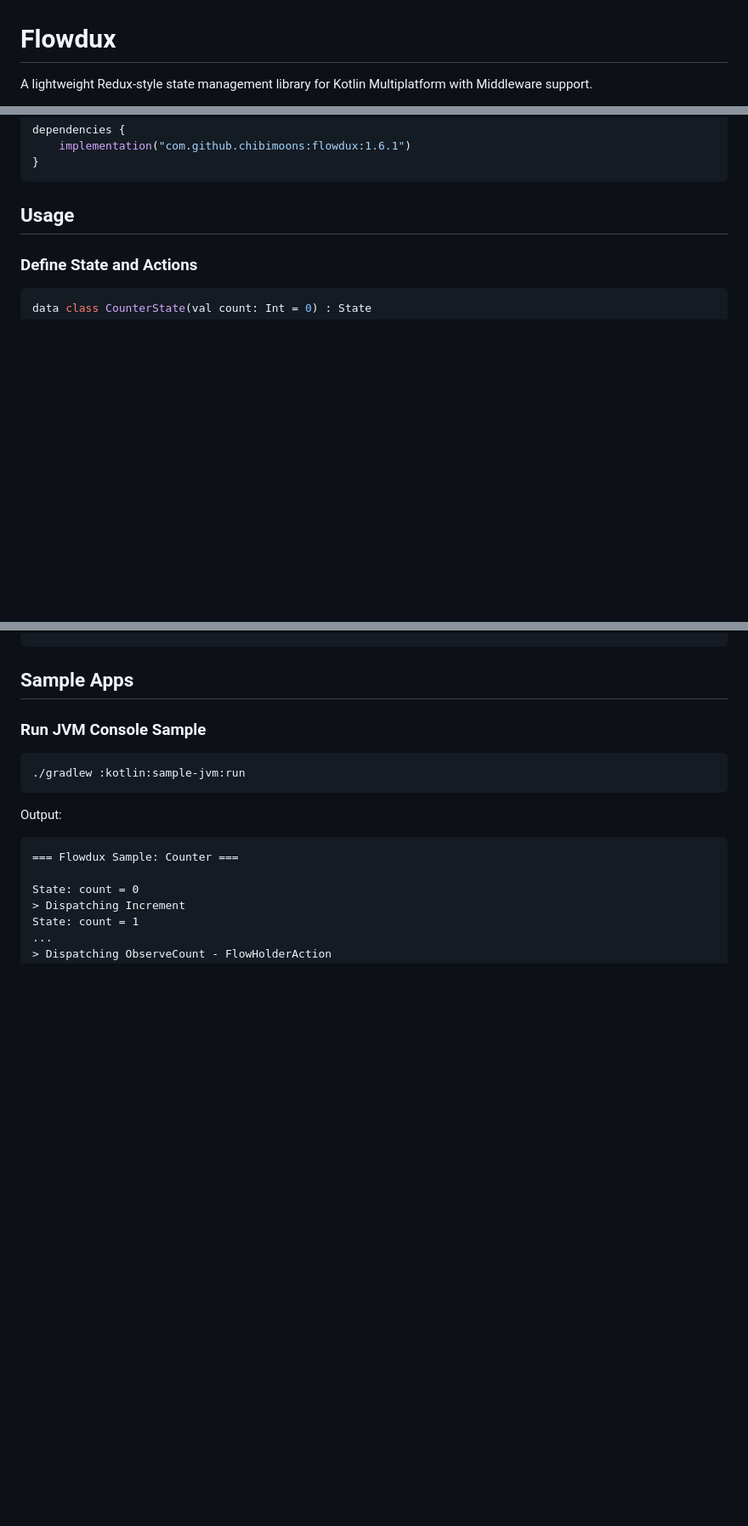
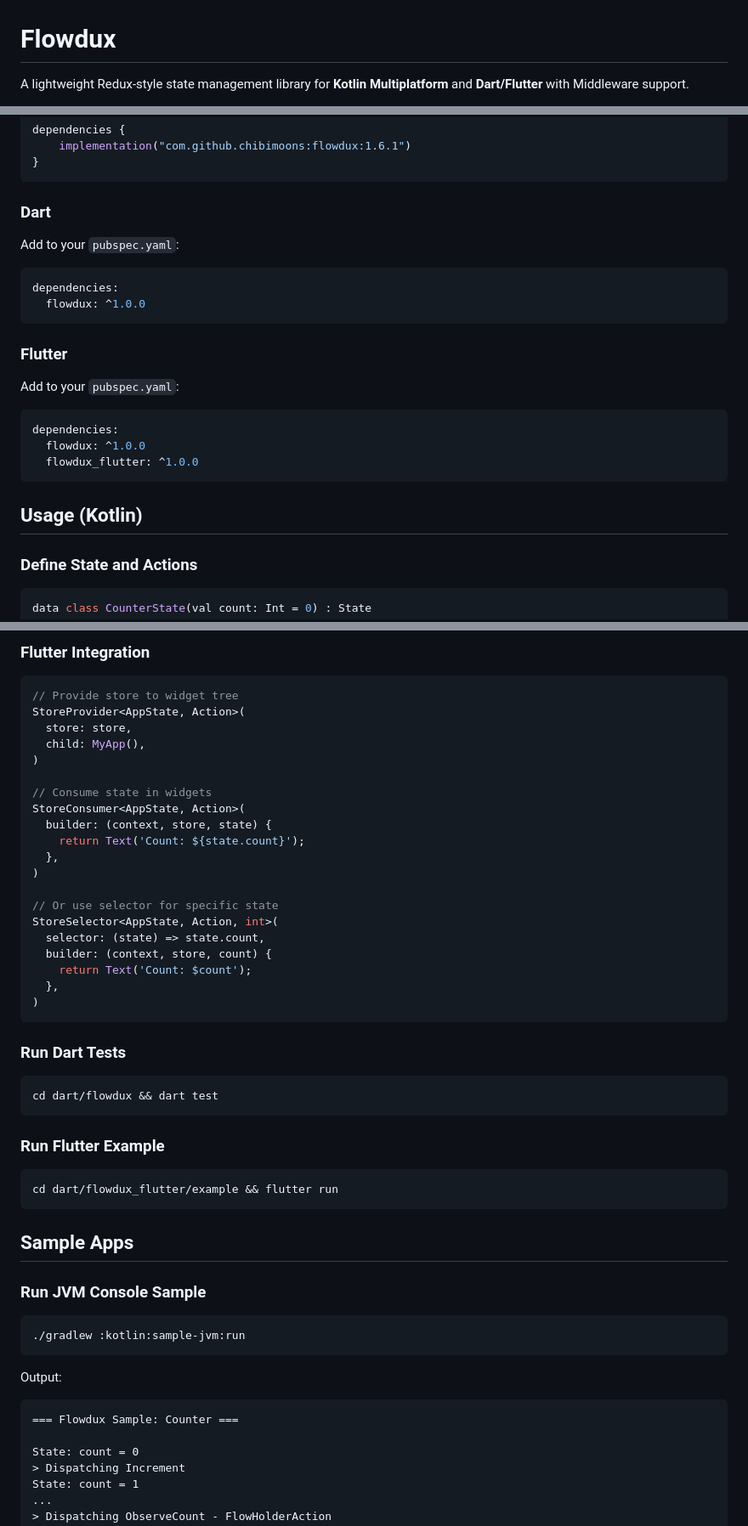
Before and after one commit to chibimoons/flowdux, a Markdown page: README.md, 3 parts joined by grey strips. Shown at 85% size. Drawn GitHub-style; blank space fills up the shorter version.

````diff
--- a/README.md
+++ b/README.md
@@ -1,4 +1,4 @@
 # Flowdux
 
-A lightweight Redux-style state management library for Kotlin Multiplatform with Middleware support.
+A lightweight Redux-style state management library for **Kotlin Multiplatform** and **Dart/Flutter** with Middleware support.
 
@@ -171,7 +176,26 @@ dependencies {
 }
 ```
 
-## Usage
+### Dart
+
+Add to your `pubspec.yaml`:
+
+```yaml
+dependencies:
+  flowdux: ^1.0.0
+```
+
+### Flutter
+
+Add to your `pubspec.yaml`:
+
+```yaml
+dependencies:
+  flowdux: ^1.0.0
+  flowdux_flutter: ^1.0.0
+```
+
+## Usage (Kotlin)
 
 ### Define State and Actions
 
@@ -555,3 +657,40 @@ store.dispatch(NewAction) // History becomes: [0] -> [1] -> [new]
+### Flutter Integration
+
+```dart
+// Provide store to widget tree
+StoreProvider<AppState, Action>(
+  store: store,
+  child: MyApp(),
+)
+
+// Consume state in widgets
+StoreConsumer<AppState, Action>(
+  builder: (context, store, state) {
+    return Text('Count: ${state.count}');
+  },
+)
+
+// Or use selector for specific state
+StoreSelector<AppState, Action, int>(
+  selector: (state) => state.count,
+  builder: (context, store, count) {
+    return Text('Count: $count');
+  },
+)
+```
+
+### Run Dart Tests
+
+```bash
+cd dart/flowdux && dart test
+```
+
+### Run Flutter Example
+
+```bash
+cd dart/flowdux_flutter/example && flutter run
+```
+
 ## Sample Apps
 
 ### Run JVM Console Sample
````
Also changed, not shown: other parts of README.md (+85 -2 lines).
